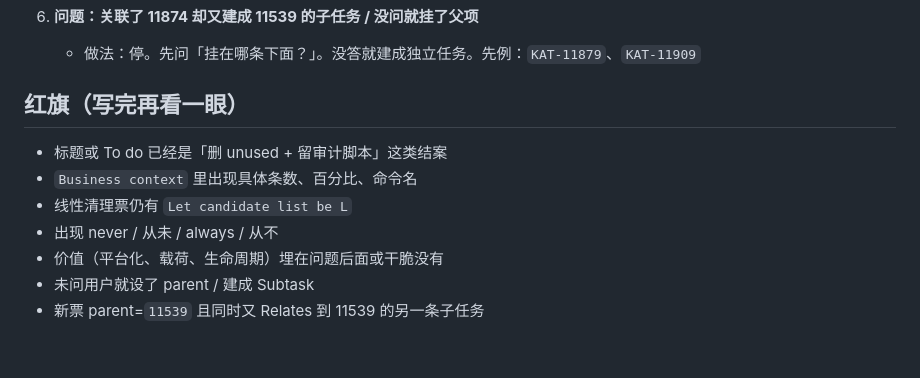
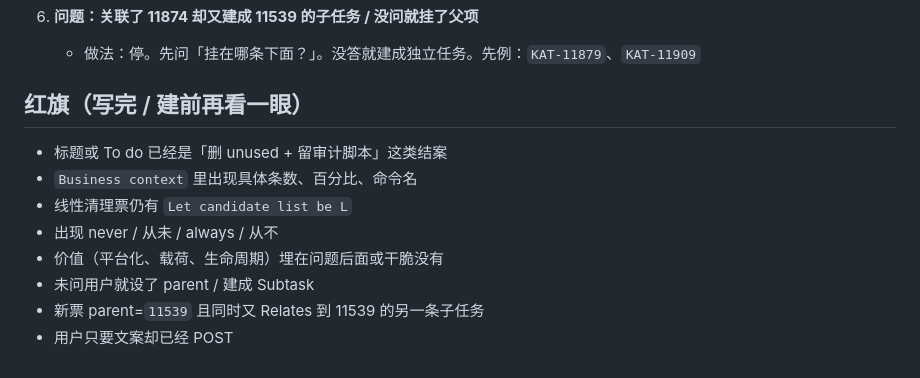
Before and after one commit to wgbx/jira-analyzer, a Markdown page: skills/create-jira.md, the part around one of its changes. GitHub-like rendering.

```diff
--- a/skills/jira-writing-style.md
+++ b/skills/create-jira.md
@@ -147,7 +158,7 @@ Out of scope:
 6. **问题：关联了 11874 却又建成 11539 的子任务 / 没问就挂了父项**
    - 做法：停。先问「挂在哪条下面？」。没答就建成独立任务。先例：`KAT-11879`、`KAT-11909`
 
-## 红旗（写完再看一眼）
+## 红旗（写完 / 建前再看一眼）
 
 - 标题或 To do 已经是「删 unused + 留审计脚本」这类结案
 - `Business context` 里出现具体条数、百分比、命令名
@@ -156,3 +167,4 @@ Out of scope:
 - 价值（平台化、载荷、生命周期）埋在问题后面或干脆没有
 - 未问用户就设了 parent / 建成 Subtask
 - 新票 parent=`11539` 且同时又 Relates 到 11539 的另一条子任务
+- 用户只要文案却已经 POST
```
Also changed, not shown: other parts of skills/create-jira.md (+27 -16 lines).
